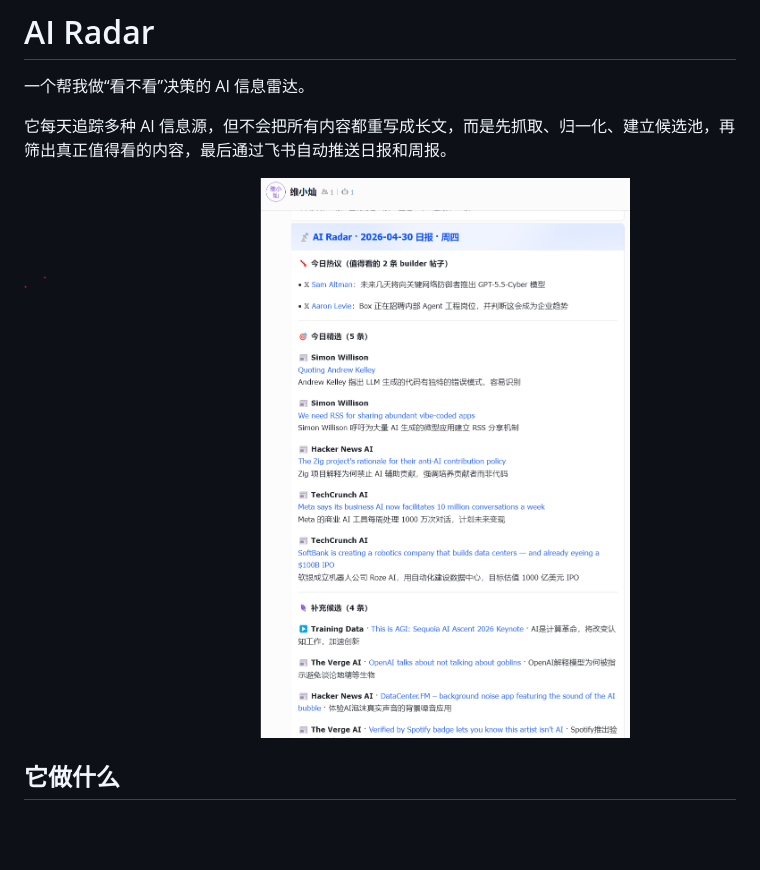
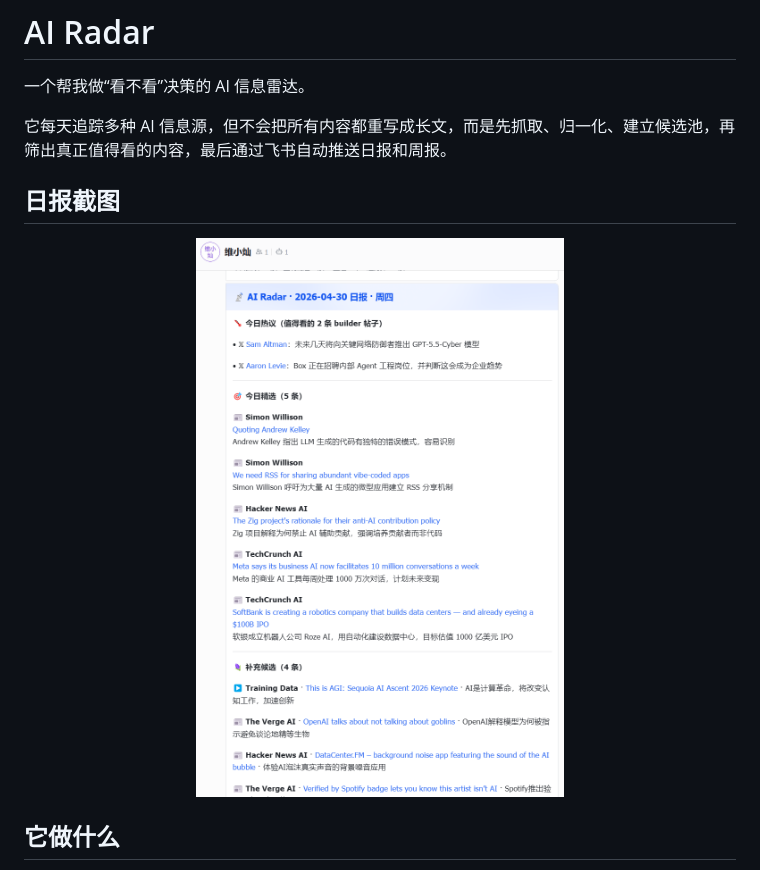
Before and after one commit to weixiaocan/ai-information-radar, a Markdown page: README.md, the part around the change. GitHub-like rendering; pictures changed too: docs/images/daily_digest.png; blank space fills up the shorter version.

Commit message:
Update README screenshot layout

```diff
--- a/README.md
+++ b/README.md
@@ -4,7 +4,11 @@
 
 它每天追踪多种 AI 信息源，但不会把所有内容都重写成长文，而是先抓取、归一化、建立候选池，再筛出真正值得看的内容，最后通过飞书自动推送日报和周报。
 
-![AI Radar 日报截图](docs/images/daily_digest.png)
+## 日报截图
+
+<p align="center">
+  <img src="docs/images/daily_digest.png" alt="AI Radar 日报截图" width="820" />
+</p>
 
 ## 它做什么
 
```
